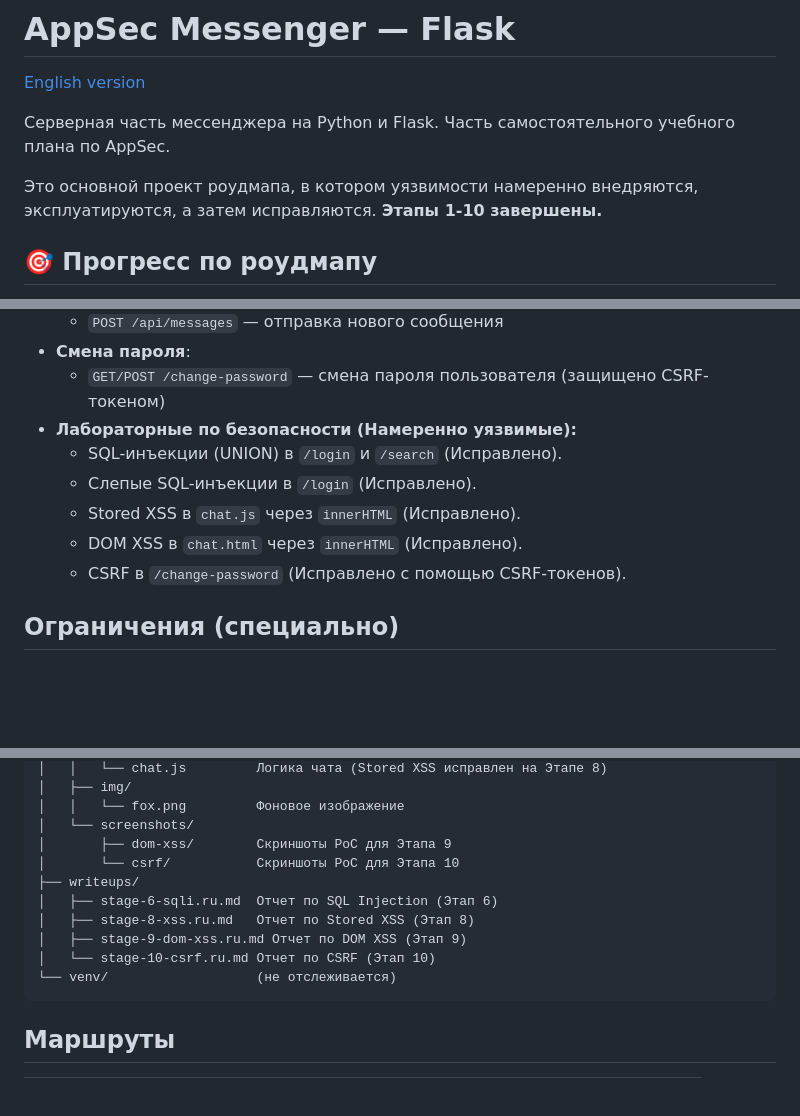
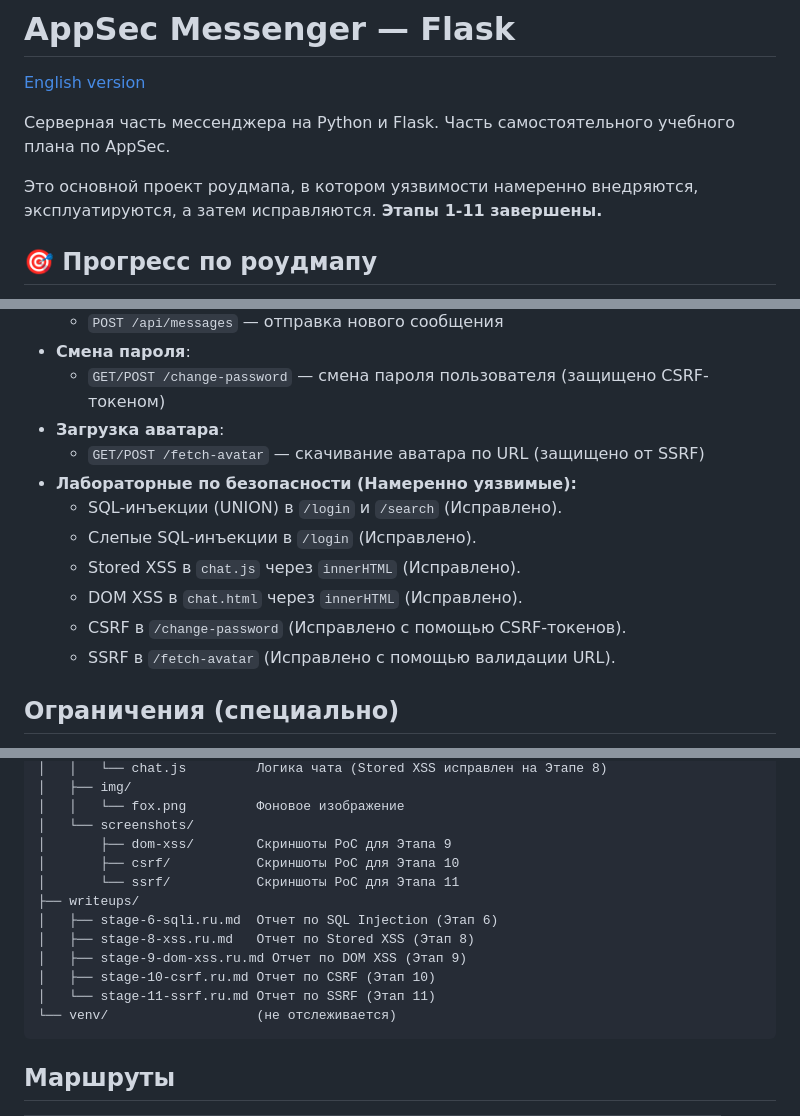
Before and after one commit to foxxxymiron/appsec-messenger-flask, a Markdown page: README.ru.md, 3 parts joined by grey strips. Rendered like a GitHub page; blank space fills up the shorter version.

Commit message:
feat: add SSRF lab (stage 11) with exploit and mitigation

````diff
--- a/README.ru.md
+++ b/README.ru.md
@@ -4,7 +4,7 @@
 
 Серверная часть мессенджера на Python и Flask. Часть самостоятельного учебного плана по AppSec.
 
-Это основной проект роудмапа, в котором уязвимости намеренно внедряются, эксплуатируются, а затем исправляются. **Этапы 1-10 завершены.**
+Это основной проект роудмапа, в котором уязвимости намеренно внедряются, эксплуатируются, а затем исправляются. **Этапы 1-11 завершены.**
 
 ## 🎯 Прогресс по роудмапу
 
@@ -61,12 +63,15 @@
   - `POST /api/messages` — отправка нового сообщения
 - **Смена пароля**:
   - `GET/POST /change-password` — смена пароля пользователя (защищено CSRF-токеном)
+- **Загрузка аватара**:
+  - `GET/POST /fetch-avatar` — скачивание аватара по URL (защищено от SSRF)
 - **Лабораторные по безопасности (Намеренно уязвимые):**
   - SQL-инъекции (UNION) в `/login` и `/search` (Исправлено).
   - Слепые SQL-инъекции в `/login` (Исправлено).
   - Stored XSS в `chat.js` через `innerHTML` (Исправлено).
   - DOM XSS в `chat.html` через `innerHTML` (Исправлено).
   - CSRF в `/change-password` (Исправлено с помощью CSRF-токенов).
+  - SSRF в `/fetch-avatar` (Исправлено с помощью валидации URL).
 
 ## Ограничения (специально)
 
@@ -101,12 +106,14 @@ appsec-messenger-flask/
 │   │   └── fox.png         Фоновое изображение
 │   └── screenshots/
 │       ├── dom-xss/        Скриншоты PoC для Этапа 9
-│       └── csrf/           Скриншоты PoC для Этапа 10
+│       ├── csrf/           Скриншоты PoC для Этапа 10
+│       └── ssrf/           Скриншоты PoC для Этапа 11
 ├── writeups/
 │   ├── stage-6-sqli.ru.md  Отчет по SQL Injection (Этап 6)
 │   ├── stage-8-xss.ru.md   Отчет по Stored XSS (Этап 8)
 │   ├── stage-9-dom-xss.ru.md Отчет по DOM XSS (Этап 9)
-│   └── stage-10-csrf.ru.md Отчет по CSRF (Этап 10)
+│   ├── stage-10-csrf.ru.md Отчет по CSRF (Этап 10)
+│   └── stage-11-ssrf.ru.md Отчет по SSRF (Этап 11)
 └── venv/                   (не отслеживается)
 ```
 
````
Also changed, not shown: other parts of README.ru.md (+4 -0 lines), README.md (+12 -3 lines), writeups/stage-11-ssrf.md (added, +44 -0 lines), writeups/stage-11-ssrf.ru.md (added, +44 -0 lines), static/screenshots/ssrf/01-ssrf-normal-feature.png (added), static/screenshots/ssrf/02-ssrf-exploit.png (added), static/screenshots/ssrf/03-ssrf-code.png (added), static/screenshots/ssrf/04-ssrf-fixed-code.png (added), static/screenshots/ssrf/05-ssrf-failed.png (added), 3 other files.
